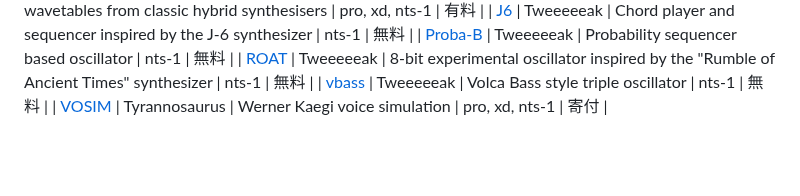
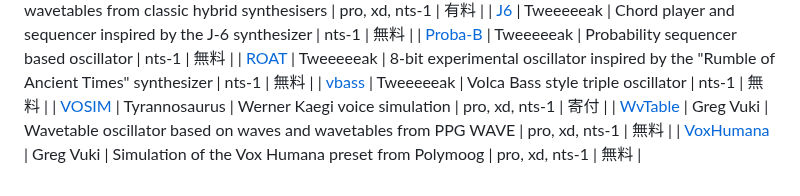
Before and after one commit to korginc/logue-sdk, a Markdown page: 03_osc_index_ja.md, the part around the change. GitHub-like rendering; blank space fills up the shorter version.

Commit message:
Add oscillators by Greg Vuki to osc index

```diff
--- a/03_osc_index_ja.md
+++ b/03_osc_index_ja.md
@@ -119,3 +119,5 @@ _Note: 追加,訂正，リンク切れについては logue-sdk@korg.co.jp ま
 | [ROAT](https://github.com/tweeeeeak/nts) | Tweeeeeak | 8-bit experimental oscillator inspired by the "Rumble of Ancient Times" synthesizer | nts-1 | 無料 |
 | [vbass](https://github.com/tweeeeeak/nts) | Tweeeeeak | Volca Bass style triple oscillator | nts-1 | 無料 |
 | [VOSIM](https://tyrannosaurus.ru/posts/2020-03-10-logue-vosim.html) | Tyrannosaurus | Werner Kaegi voice simulation | pro, xd, nts-1 | 寄付 |
+| [WvTable](https://github.com/vuki/WvTable-logue/) | Greg Vuki | Wavetable oscillator based on waves and wavetables from PPG WAVE | pro, xd, nts-1 | 無料 |
+| [VoxHumana](https://github.com/vuki/VoxHumana-Minilogue-xd/) | Greg Vuki | Simulation of the Vox Humana preset from Polymoog | pro, xd, nts-1 | 無料 |
```
Also changed, not shown: 03_osc_index.md (+2 -0 lines).
